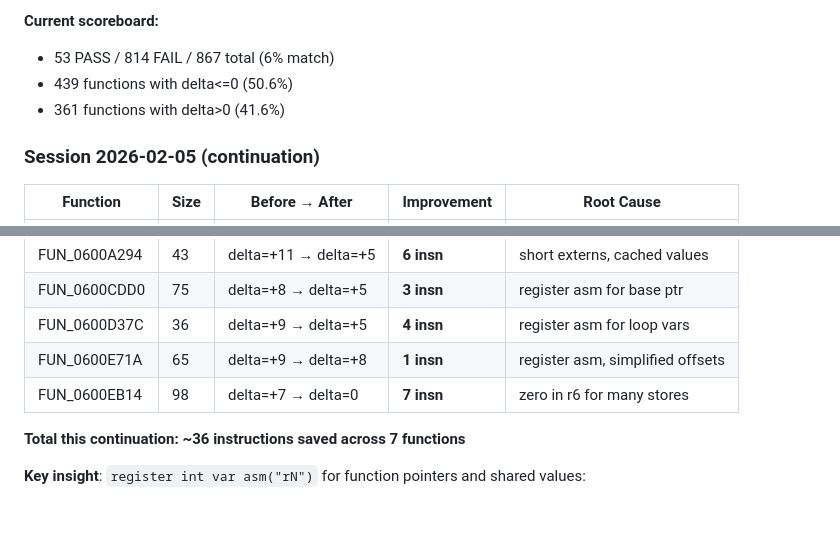
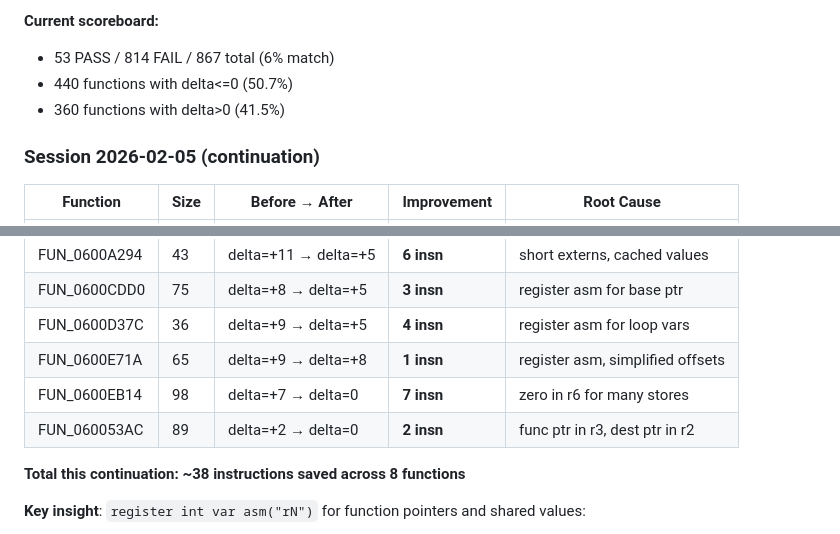
Before and after one commit to AJBats/saturn-daytona-usa-re, a Markdown page: docs/asm_matching_workstream.md, 2 parts joined by grey strips. Rendered like a GitHub page.

Commit message:
docs: update workstream with FUN_060053AC and final stats
8 functions improved, 38 instructions saved this continuation.
Current: 440 delta<=0 (50.7%)

Co-Authored-By: Claude Opus 4.5 <noreply@anthropic.com>

```diff
--- a/docs/asm_matching_workstream.md
+++ b/docs/asm_matching_workstream.md
@@ -232,8 +232,8 @@ Additional improvements from continued grinding pass:
 
 **Current scoreboard:**
 - 53 PASS / 814 FAIL / 867 total (6% match)
-- 439 functions with delta<=0 (50.6%)
-- 361 functions with delta>0 (41.6%)
+- 440 functions with delta<=0 (50.7%)
+- 360 functions with delta>0 (41.5%)
 
 ### Session 2026-02-05 (continuation)
 
@@ -246,8 +246,9 @@ Additional improvements from continued grinding pass:
 | FUN_0600D37C | 36 | delta=+9 → delta=+5 | **4 insn** | register asm for loop vars |
 | FUN_0600E71A | 65 | delta=+9 → delta=+8 | **1 insn** | register asm, simplified offsets |
 | FUN_0600EB14 | 98 | delta=+7 → delta=0 | **7 insn** | zero in r6 for many stores |
+| FUN_060053AC | 89 | delta=+2 → delta=0 | **2 insn** | func ptr in r3, dest ptr in r2 |
 
-**Total this continuation: ~36 instructions saved across 7 functions**
+**Total this continuation: ~38 instructions saved across 8 functions**
 
 **Key insight**: `register int var asm("rN")` for function pointers and shared values:
 - Eliminates callee-saved register push/pop overhead
```
